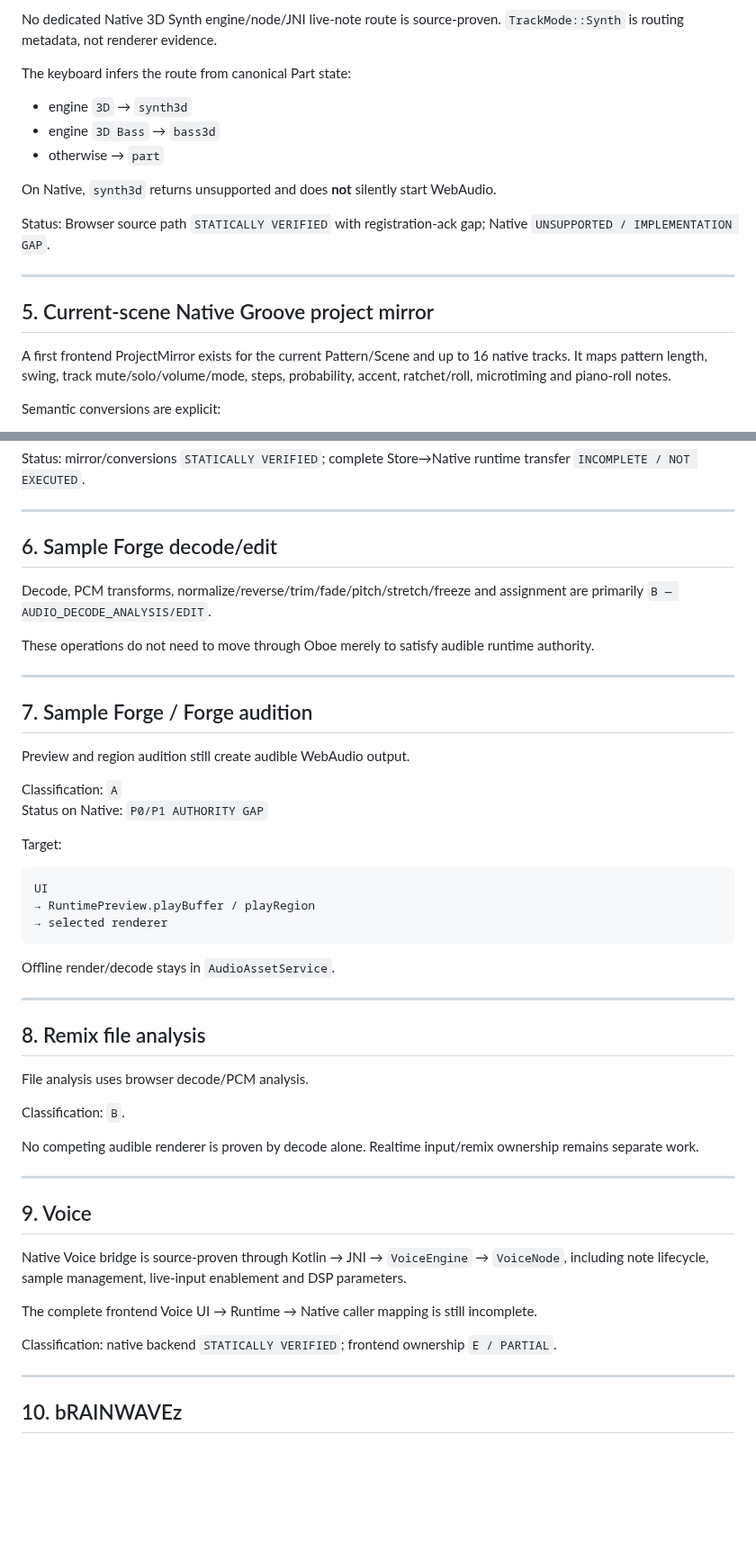
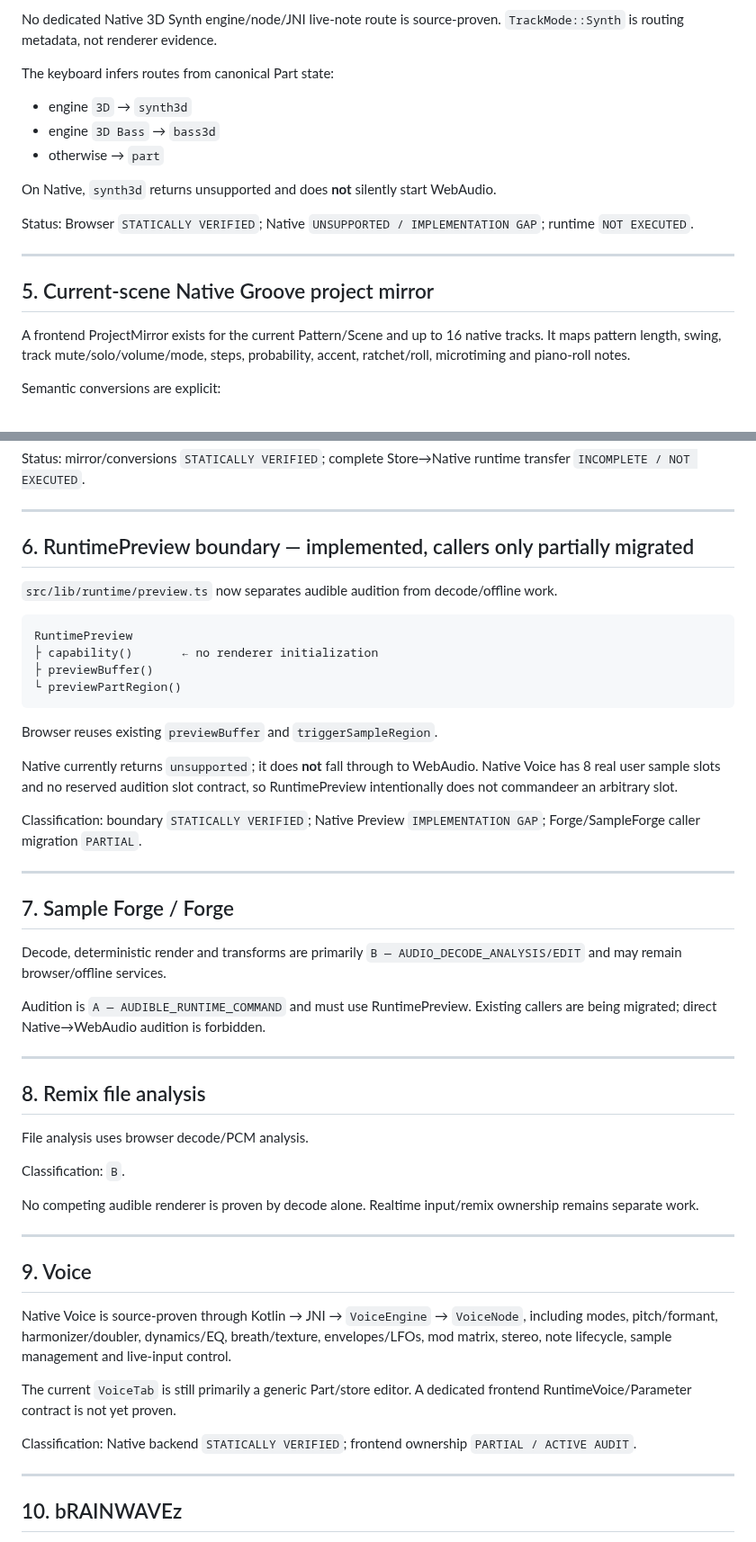
Before and after one commit to devdbzemusic/VibeCoreLiv3, a Markdown page: docs/RUNTIME_ENTRYPOINT_INVENTORY.md, 2 parts joined by grey strips. Shown at 90% size. GitHub-like rendering; blank space fills up the shorter version.

````diff
--- a/docs/RUNTIME_ENTRYPOINT_INVENTORY.md
+++ b/docs/RUNTIME_ENTRYPOINT_INVENTORY.md
@@ -152,7 +131,7 @@ performanceNoteOff
 
 No dedicated Native 3D Synth engine/node/JNI live-note route is source-proven. `TrackMode::Synth` is routing metadata, not renderer evidence.
 
-The keyboard infers the route from canonical Part state:
+The keyboard infers routes from canonical Part state:
 
 - engine `3D` → `synth3d`
 - engine `3D Bass` → `bass3d`
@@ -160,13 +139,13 @@ The keyboard infers the route from canonical Part state:
 
 On Native, `synth3d` returns unsupported and does **not** silently start WebAudio.
 
-Status: Browser source path `STATICALLY VERIFIED` with registration-ack gap; Native `UNSUPPORTED / IMPLEMENTATION GAP`.
+Status: Browser `STATICALLY VERIFIED`; Native `UNSUPPORTED / IMPLEMENTATION GAP`; runtime `NOT EXECUTED`.
 
 ---
 
 ## 5. Current-scene Native Groove project mirror
 
-A first frontend ProjectMirror exists for the current Pattern/Scene and up to 16 native tracks. It maps pattern length, swing, track mute/solo/volume/mode, steps, probability, accent, ratchet/roll, microtiming and piano-roll notes.
+A frontend ProjectMirror exists for the current Pattern/Scene and up to 16 native tracks. It maps pattern length, swing, track mute/solo/volume/mode, steps, probability, accent, ratchet/roll, microtiming and piano-roll notes.
 
 Semantic conversions are explicit:
 
@@ -182,30 +161,30 @@ Status: mirror/conversions `STATICALLY VERIFIED`; complete Store→Native runtim
 
 ---
 
-## 6. Sample Forge decode/edit
+## 6. RuntimePreview boundary — implemented, callers only partially migrated
 
-Decode, PCM transforms, normalize/reverse/trim/fade/pitch/stretch/freeze and assignment are primarily `B — AUDIO_DECODE_ANALYSIS/EDIT`.
+`src/lib/runtime/preview.ts` now separates audible audition from decode/offline work.
 
-These operations do not need to move through Oboe merely to satisfy audible runtime authority.
+```text
+RuntimePreview
+├ capability()       ← no renderer initialization
+├ previewBuffer()
+└ previewPartRegion()
+```
+
+Browser reuses existing `previewBuffer` and `triggerSampleRegion`.
+
+Native currently returns `unsupported`; it does **not** fall through to WebAudio. Native Voice has 8 real user sample slots and no reserved audition slot contract, so RuntimePreview intentionally does not commandeer an arbitrary slot.
+
+Classification: boundary `STATICALLY VERIFIED`; Native Preview `IMPLEMENTATION GAP`; Forge/SampleForge caller migration `PARTIAL`.
 
 ---
 
-## 7. Sample Forge / Forge audition
+## 7. Sample Forge / Forge
 
-Preview and region audition still create audible WebAudio output.
+Decode, deterministic render and transforms are primarily `B — AUDIO_DECODE_ANALYSIS/EDIT` and may remain browser/offline services.
 
-Classification: `A`
-Status on Native: `P0/P1 AUTHORITY GAP`
-
-Target:
-
-```text
-UI
-→ RuntimePreview.playBuffer / playRegion
-→ selected renderer
-```
-
-Offline render/decode stays in `AudioAssetService`.
+Audition is `A — AUDIBLE_RUNTIME_COMMAND` and must use RuntimePreview. Existing callers are being migrated; direct Native→WebAudio audition is forbidden.
 
 ---
 
@@ -221,11 +200,11 @@ No competing audible renderer is proven by decode alone. Realtime input/remix ow
 
 ## 9. Voice
 
-Native Voice bridge is source-proven through Kotlin → JNI → `VoiceEngine` → `VoiceNode`, including note lifecycle, sample management, live-input enablement and DSP parameters.
+Native Voice is source-proven through Kotlin → JNI → `VoiceEngine` → `VoiceNode`, including modes, pitch/formant, harmonizer/doubler, dynamics/EQ, breath/texture, envelopes/LFOs, mod matrix, stereo, note lifecycle, sample management and live-input control.
 
-The complete frontend Voice UI → Runtime → Native caller mapping is still incomplete.
+The current `VoiceTab` is still primarily a generic Part/store editor. A dedicated frontend RuntimeVoice/Parameter contract is not yet proven.
 
-Classification: native backend `STATICALLY VERIFIED`; frontend ownership `E / PARTIAL`.
+Classification: Native backend `STATICALLY VERIFIED`; frontend ownership `PARTIAL / ACTIVE AUDIT`.
 
 ---
 
````
Also changed, not shown: other parts of docs/RUNTIME_ENTRYPOINT_INVENTORY.md (+42 -64 lines).
